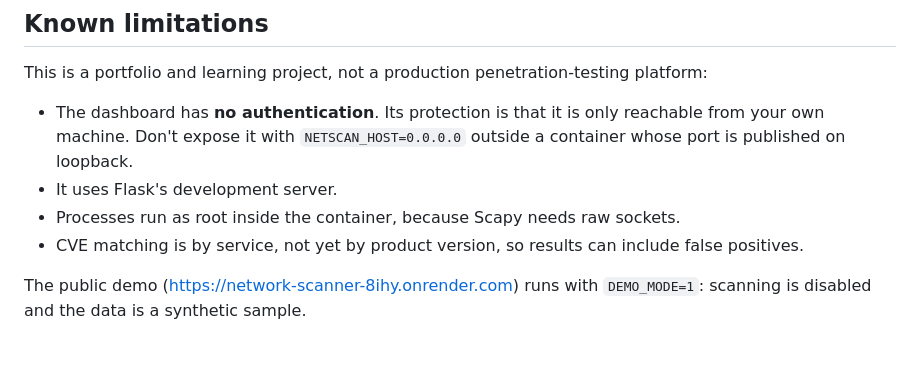
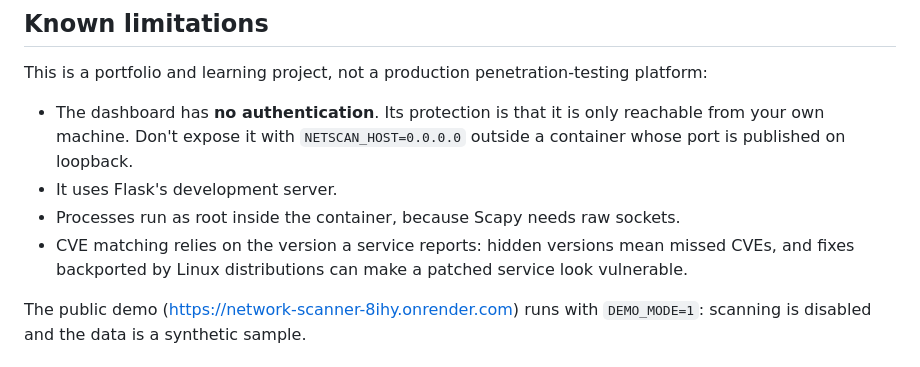
Before and after one commit to AhmedDAH1/network-scanner, a Markdown page: SECURITY.md, the part around the change. GitHub-like rendering.

```diff
--- a/SECURITY.md
+++ b/SECURITY.md
@@ -60,8 +60,9 @@ platform:
   outside a container whose port is published on loopback.
 - It uses Flask's development server.
 - Processes run as root inside the container, because Scapy needs raw sockets.
-- CVE matching is by service, not yet by product version, so results can
-  include false positives.
+- CVE matching relies on the version a service reports: hidden versions mean
+  missed CVEs, and fixes backported by Linux distributions can make a patched
+  service look vulnerable.
 
 The public demo (https://network-scanner-8ihy.onrender.com) runs with
 `DEMO_MODE=1`: scanning is disabled and the data is a synthetic sample.
```
Also changed, not shown: CHANGELOG.md (+33 -0 lines), README.md (+16 -10 lines), assets/demo.png, 10 other files.
